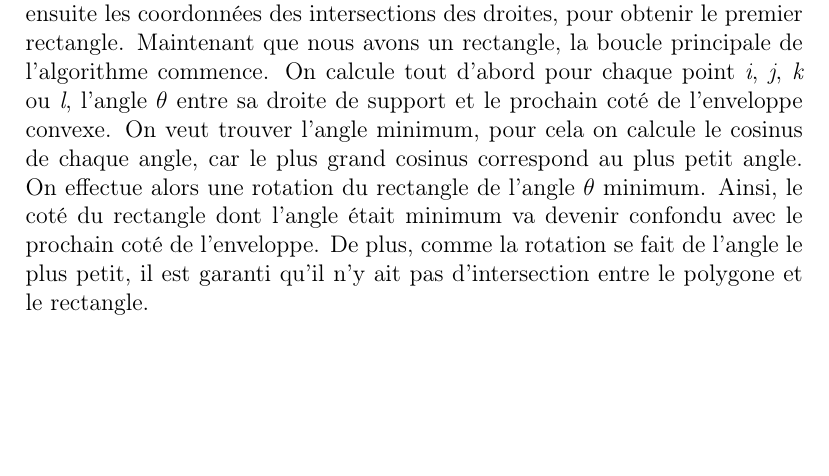
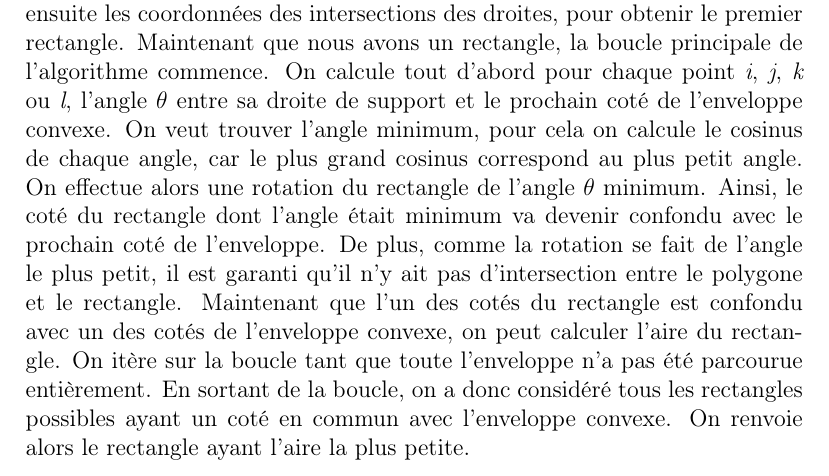
Before and after one commit to MaximeBonnet27/Toussaint_Ritter, a LaTeX document (rapport/rapport.tex): part of page 5 of 7 before the commit and part of page 5 of 8 after it, cut so that both start at the same text, the shorter picture padded with empty space. Compiled offline with pdfLaTeX.

Commit message:
Continué rapport

```diff
--- a/rapport/rapport.tex
+++ b/rapport/rapport.tex
@@ -41,7 +41,7 @@ L'algorithme suppose que le nuage de points est réduit à son enveloppe convexe
 \end{theoremA}
 Grâce à ce théorème, on obtient un premier algorithme naïf qui consiste à construire pour chaque coté de l'enveloppe convexe un rectangle contenant toute l'enveloppe. Cet algorithme se termine en un temps quadratique, car la construction du rectangle se calcule en temps linéaire, pour chaque coté de l'enveloppe. Grâce à l'utilisation des pieds à coulisse néanmoins, il est possible de réduire se temps de calcul à un temps linéaire.
 On utilise deux paires de pieds à coulisse, qui resteront orthogonales pendant toute l'execution de l'algorithme. Elles vont tourner autour du polygone, se calquant à chaque itération de l'algorithme  sur un des cotés de l'enveloppe. Grâce à ces lignes, la construction du rectangle se fait en temps constant.
-Pour mettre en place ces pieds à coulisse, la première étape consiste à chercher les quatre points de coordonnées extrêmes du polygone, nommés \emph{i}, \emph{j}, \emph{k} et \emph{l} . On notera que l'algorithme ne marche pas si deux de ces quatre points sont confondus. On supposera donc par la suite que ces quatre points sont distincts. Après avoir obtenu ces quatre points, il nous faut créer des droites, on crée donc les \emph{droites de support}, correspondant aux lignes des pieds à coulisse pour chaque point. Celles-ci sont créées parallèle à un des axes, suivant le point. On calcule ensuite les coordonnées des intersections des droites, pour obtenir le premier rectangle. Maintenant que nous avons un rectangle, la boucle principale de l'algorithme commence. On calcule tout d'abord pour chaque point \emph{i}, \emph{j}, \emph{k} ou \emph{l}, l'angle $\theta$ entre sa droite de support et le prochain coté de l'enveloppe convexe. On veut trouver l'angle minimum, pour cela on calcule le cosinus de chaque angle, car le plus grand cosinus correspond au plus petit angle. On effectue alors une rotation du rectangle de l'angle $\theta$ minimum. Ainsi, le coté du rectangle dont l'angle était minimum va devenir confondu avec le prochain coté de l'enveloppe. De plus, comme la rotation se fait de l'angle le plus petit, il est garanti qu'il n'y ait pas d'intersection entre le polygone et le rectangle.
+Pour mettre en place ces pieds à coulisse, la première étape consiste à chercher les quatre points de coordonnées extrêmes du polygone, nommés \emph{i}, \emph{j}, \emph{k} et \emph{l} . On notera que l'algorithme ne marche pas si deux de ces quatre points sont confondus. On supposera donc par la suite que ces quatre points sont distincts. Après avoir obtenu ces quatre points, il nous faut créer des droites, on crée donc les \emph{droites de support}, correspondant aux lignes des pieds à coulisse pour chaque point. Celles-ci sont créées parallèle à un des axes, suivant le point. On calcule ensuite les coordonnées des intersections des droites, pour obtenir le premier rectangle. Maintenant que nous avons un rectangle, la boucle principale de l'algorithme commence. On calcule tout d'abord pour chaque point \emph{i}, \emph{j}, \emph{k} ou \emph{l}, l'angle $\theta$ entre sa droite de support et le prochain coté de l'enveloppe convexe. On veut trouver l'angle minimum, pour cela on calcule le cosinus de chaque angle, car le plus grand cosinus correspond au plus petit angle. On effectue alors une rotation du rectangle de l'angle $\theta$ minimum. Ainsi, le coté du rectangle dont l'angle était minimum va devenir confondu avec le prochain coté de l'enveloppe. De plus, comme la rotation se fait de l'angle le plus petit, il est garanti qu'il n'y ait pas d'intersection entre le polygone et le rectangle. Maintenant que l'un des cotés du rectangle est confondu avec un des cotés de l'enveloppe convexe, on peut calculer l'aire du rectangle. On itère sur la boucle tant que toute l'enveloppe n'a pas été parcourue entièrement. En sortant de la boucle, on a donc considéré tous les rectangles possibles ayant un coté en commun avec l'enveloppe convexe. On renvoie alors le rectangle ayant l'aire la plus petite.
 
 \subsection{Tests}
 \section{Discussion}
```
Also changed, not shown: rapport/rapport.pdf, 2 other files.
